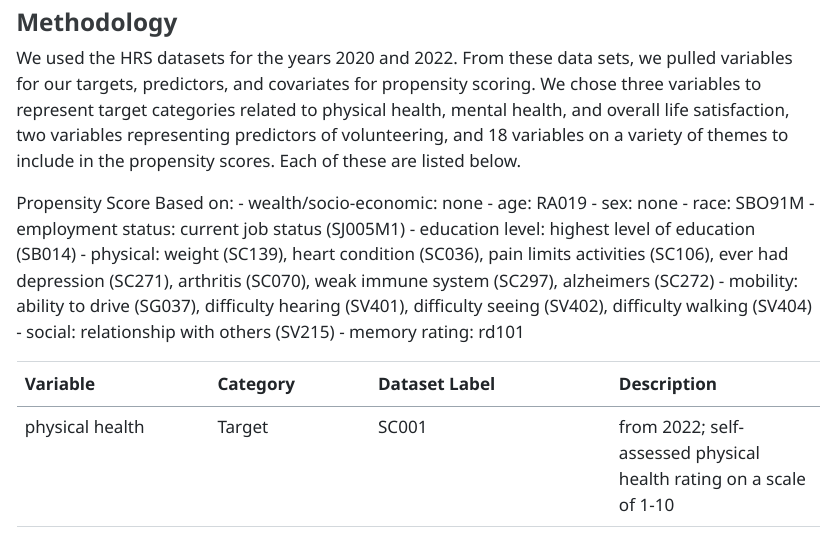
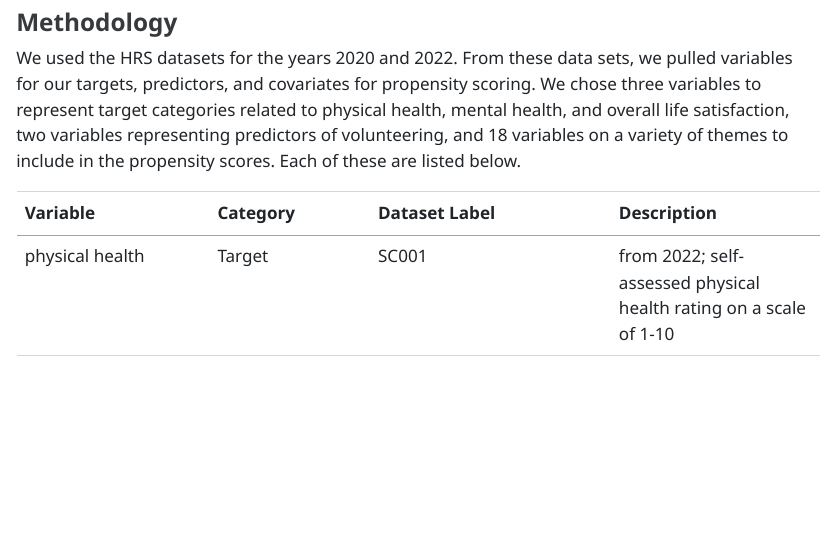
Before and after one commit to sophievmcd/dsan5650project, a Quarto document (report_draft.qmd): the page in a window 1100 px wide, from 3130 px down. The pictures show the output file report_draft.html that the author committed with the source, opened offline.

```diff
--- a/report_draft.qmd
+++ b/report_draft.qmd
@@ -56,19 +56,7 @@
 
 We used the HRS datasets for the years 2020 and 2022. From these data sets, we pulled variables for our targets, predictors, and covariates for propensity scoring. We chose three variables to represent target categories related to physical health, mental health, and overall life satisfaction, two variables representing predictors of volunteering, and 18 variables on a variety of themes to include in the propensity scores. Each of these are listed below.
 
-Propensity Score Based on:
-- wealth/socio-economic: none
-- age: RA019
-- sex: none
-- race: SBO91M
-- employment status: current job status (SJ005M1)
-- education level: highest level of education (SB014)
-- physical: weight (SC139), heart condition (SC036), pain limits activities (SC106), ever had depression (SC271), arthritis (SC070), weak immune system (SC297), alzheimers (SC272)
-- mobility: ability to drive (SG037), difficulty hearing (SV401), difficulty seeing (SV402), difficulty walking (SV404)
-- social: relationship with others (SV215)
-- memory rating: rd101
-
-|**Variable**| Category | Dataset Label | Description |
+|**Variable**| **Category** | **Dataset Label** | **Description** |
 |------------|----------|---------------|-------------|
 |physical health|Target|SC001|from 2022; self-assessed physical health rating on a scale of 1-10|
 |mental health |Target|SC150|from 2022; the last 12 months have you felt depressed for more than 2 weeks at a time|
```
Also changed, not shown: data_cleaning/data-loading-2022.qmd (renamed from data-loading-2022.qmd), report_draft.html, 1 other file.
